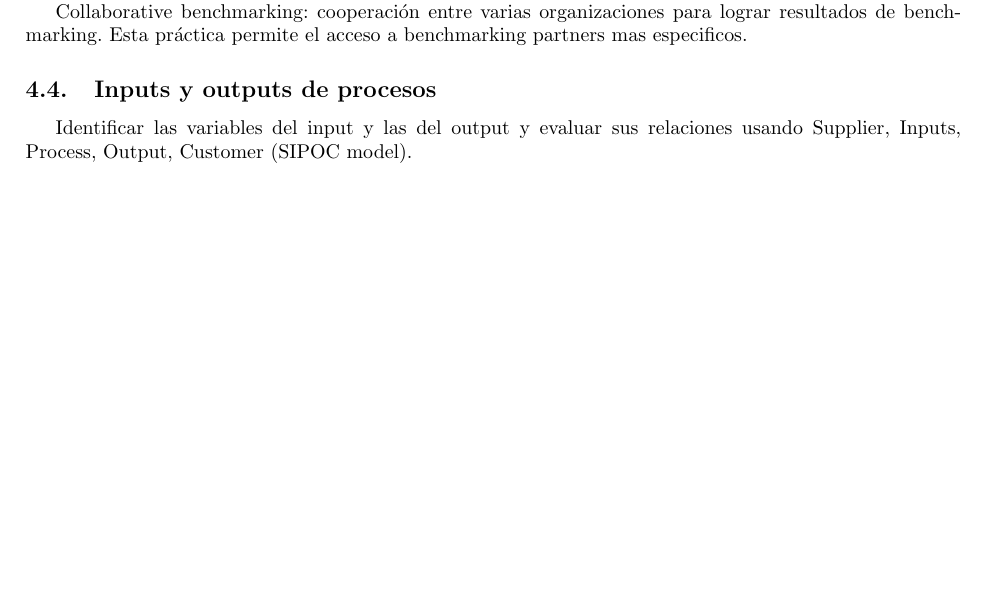
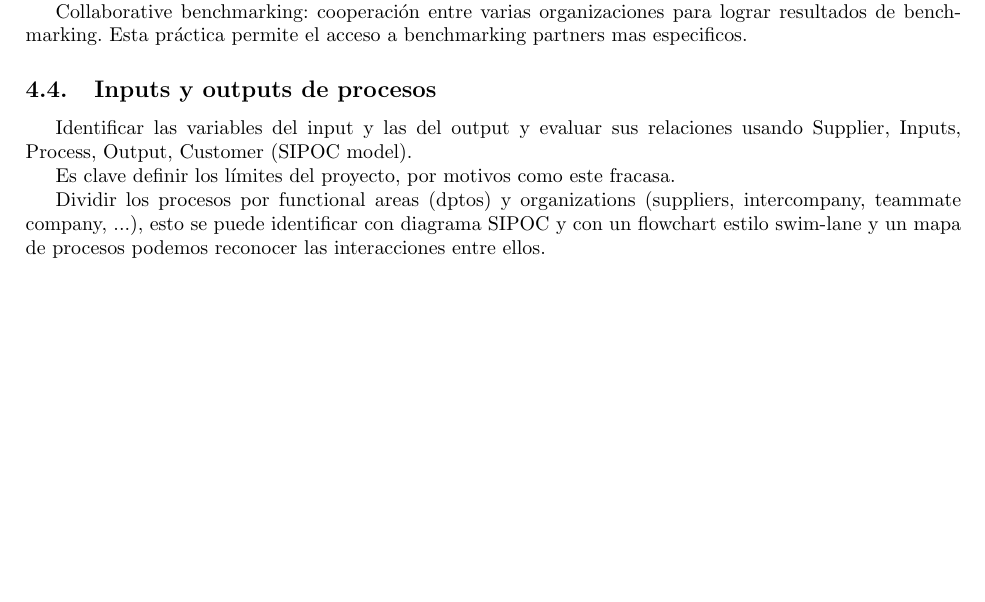
Before and after one commit to nicorl/LSS, a LaTeX document (Cuaderno.tex): part of page 11 of 11, cut so that both start at the same text, the shorter picture padded with empty space. Compiled offline with pdfLaTeX.

Commit message:
Añadido punto I/O de procesos

```diff
--- a/Cuaderno.tex
+++ b/Cuaderno.tex
@@ -338,4 +338,9 @@ Collaborative benchmarking: cooperación entre varias organizaciones para lograr
 
 Identificar las variables del input y las del output y evaluar sus relaciones usando Supplier, Inputs, Process, Output, Customer (SIPOC model).
 
+Es clave definir los límites del proyecto, por motivos como este fracasa.
+
+Dividir los procesos por functional areas (dptos) y organizations (suppliers, intercompany, teammate company, ...), esto se puede identificar con diagrama SIPOC y con un flowchart estilo swim-lane y un mapa de procesos podemos reconocer las interacciones entre ellos.
+
+
 \end{document}
```
